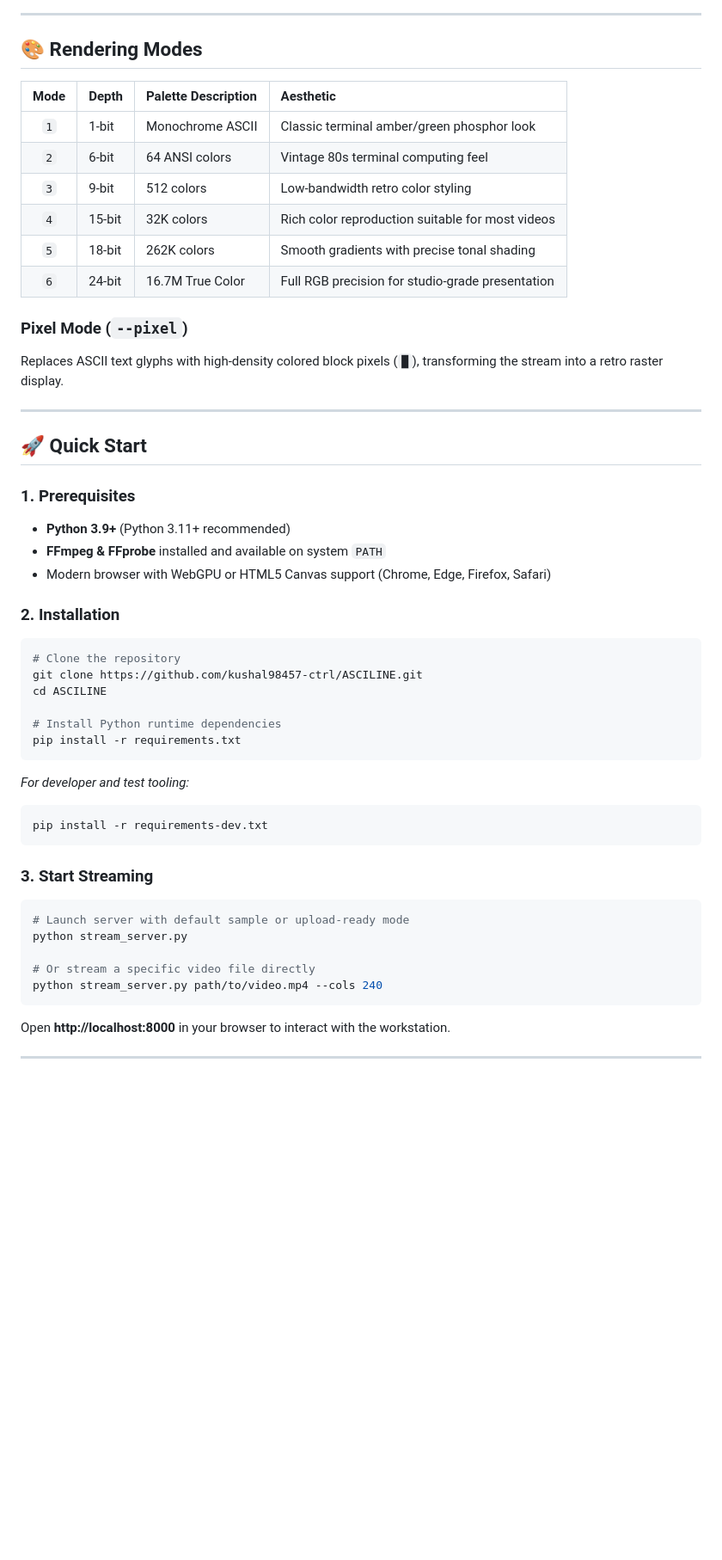
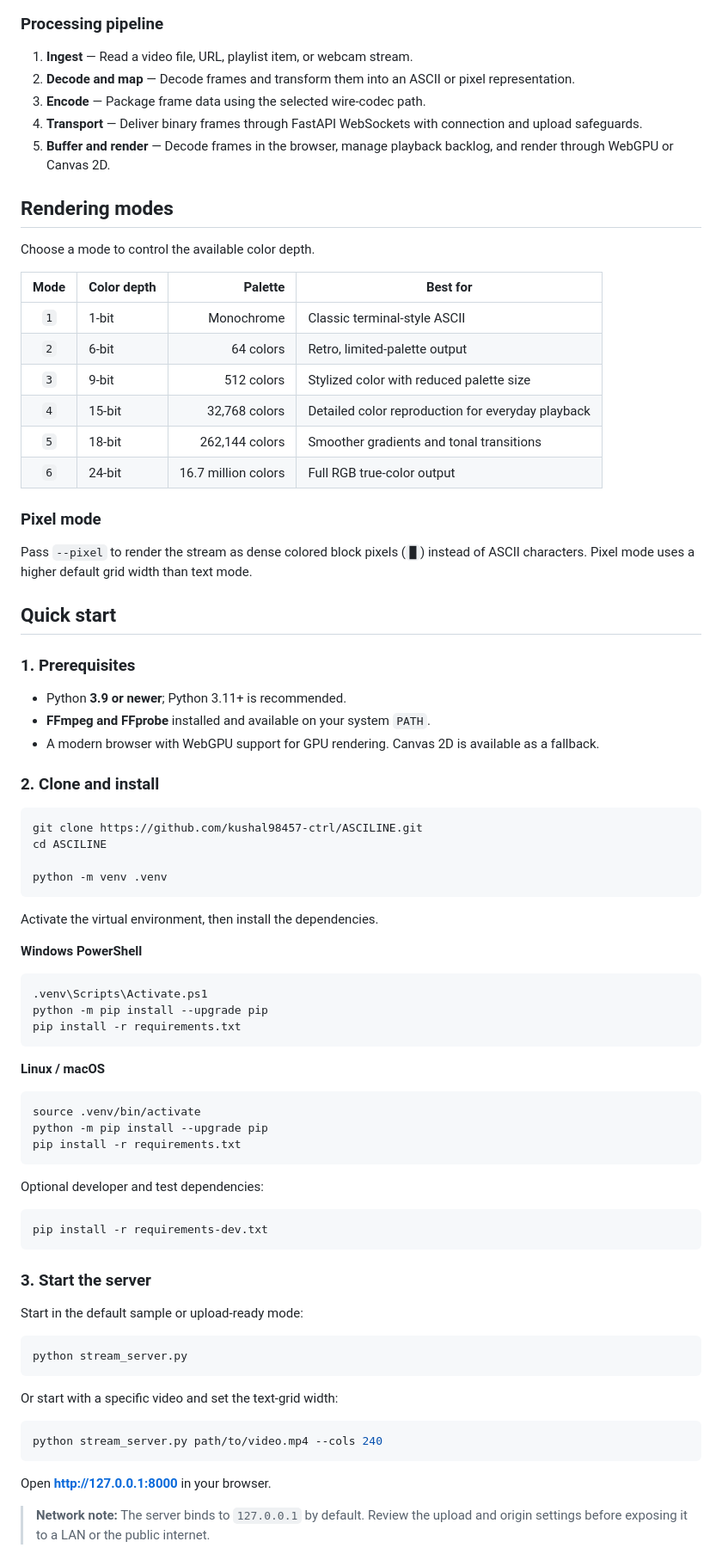
Before and after one commit to kushal98457-ctrl/ASCILINE, a Markdown page: README.md, the part around one of its changes. Shown at 86% size. Drawn GitHub-style; blank space fills up the shorter version.

````diff
--- a/README.md
+++ b/README.md
@@ -122,58 +102,87 @@ flowchart TD
     end
 ```
 
----
+### Processing pipeline
 
-## 🎨 Rendering Modes
+1. **Ingest** — Read a video file, URL, playlist item, or webcam stream.
+2. **Decode and map** — Decode frames and transform them into an ASCII or pixel representation.
+3. **Encode** — Package frame data using the selected wire-codec path.
+4. **Transport** — Deliver binary frames through FastAPI WebSockets with connection and upload safeguards.
+5. **Buffer and render** — Decode frames in the browser, manage playback backlog, and render through WebGPU or Canvas 2D.
 
-| Mode | Depth | Palette Description | Aesthetic |
-| :---: | :--- | :--- | :--- |
-| `1` | 1-bit | Monochrome ASCII | Classic terminal amber/green phosphor look |
-| `2` | 6-bit | 64 ANSI colors | Vintage 80s terminal computing feel |
-| `3` | 9-bit | 512 colors | Low-bandwidth retro color styling |
-| `4` | 15-bit | 32K colors | Rich color reproduction suitable for most videos |
-| `5` | 18-bit | 262K colors | Smooth gradients with precise tonal shading |
-| `6` | 24-bit | 16.7M True Color | Full RGB precision for studio-grade presentation |
+## Rendering modes
 
-### Pixel Mode (`--pixel`)
-Replaces ASCII text glyphs with high-density colored block pixels (`█`), transforming the stream into a retro raster display.
+Choose a mode to control the available color depth.
 
----
+| Mode | Color depth | Palette | Best for |
+|:---:|---|---:|---|
+| `1` | 1-bit | Monochrome | Classic terminal-style ASCII |
+| `2` | 6-bit | 64 colors | Retro, limited-palette output |
+| `3` | 9-bit | 512 colors | Stylized color with reduced palette size |
+| `4` | 15-bit | 32,768 colors | Detailed color reproduction for everyday playback |
+| `5` | 18-bit | 262,144 colors | Smoother gradients and tonal transitions |
+| `6` | 24-bit | 16.7 million colors | Full RGB true-color output |
 
-## 🚀 Quick Start
+### Pixel mode
+
+Pass `--pixel` to render the stream as dense colored block pixels (`█`) instead of ASCII characters. Pixel mode uses a higher default grid width than text mode.
+
+## Quick start
 
 ### 1. Prerequisites
-* **Python 3.9+** (Python 3.11+ recommended)
-* **FFmpeg & FFprobe** installed and available on system `PATH`
-* Modern browser with WebGPU or HTML5 Canvas support (Chrome, Edge, Firefox, Safari)
 
-### 2. Installation
+- Python **3.9 or newer**; Python 3.11+ is recommended.
+- **FFmpeg and FFprobe** installed and available on your system `PATH`.
+- A modern browser with WebGPU support for GPU rendering. Canvas 2D is available as a fallback.
+
+### 2. Clone and install
 
 ```bash
-# Clone the repository
 git clone https://github.com/kushal98457-ctrl/ASCILINE.git
 cd ASCILINE
 
-# Install Python runtime dependencies
+python -m venv .venv
+```
+
+Activate the virtual environment, then install the dependencies.
+
+**Windows PowerShell**
+
+```powershell
+.venv\Scripts\Activate.ps1
+python -m pip install --upgrade pip
 pip install -r requirements.txt
 ```
 
-*For developer and test tooling:*
+**Linux / macOS**
+
+```bash
+source .venv/bin/activate
+python -m pip install --upgrade pip
+pip install -r requirements.txt
+```
+
+Optional developer and test dependencies:
+
 ```bash
 pip install -r requirements-dev.txt
 ```
 
-### 3. Start Streaming
+### 3. Start the server
+
+Start in the default sample or upload-ready mode:
 
 ```bash
-# Launch server with default sample or upload-ready mode
 python stream_server.py
+```
 
-# Or stream a specific video file directly
+Or start with a specific video and set the text-grid width:
+
+```bash
 python stream_server.py path/to/video.mp4 --cols 240
 ```
 
-Open **http://localhost:8000** in your browser to interact with the workstation.
+Open **http://127.0.0.1:8000** in your browser.
 
----
+> **Network note:** The server binds to `127.0.0.1` by default. Review the upload and origin settings before exposing it to a LAN or the public internet.
 
````
Also changed, not shown: other parts of README.md (+149 -150 lines).
